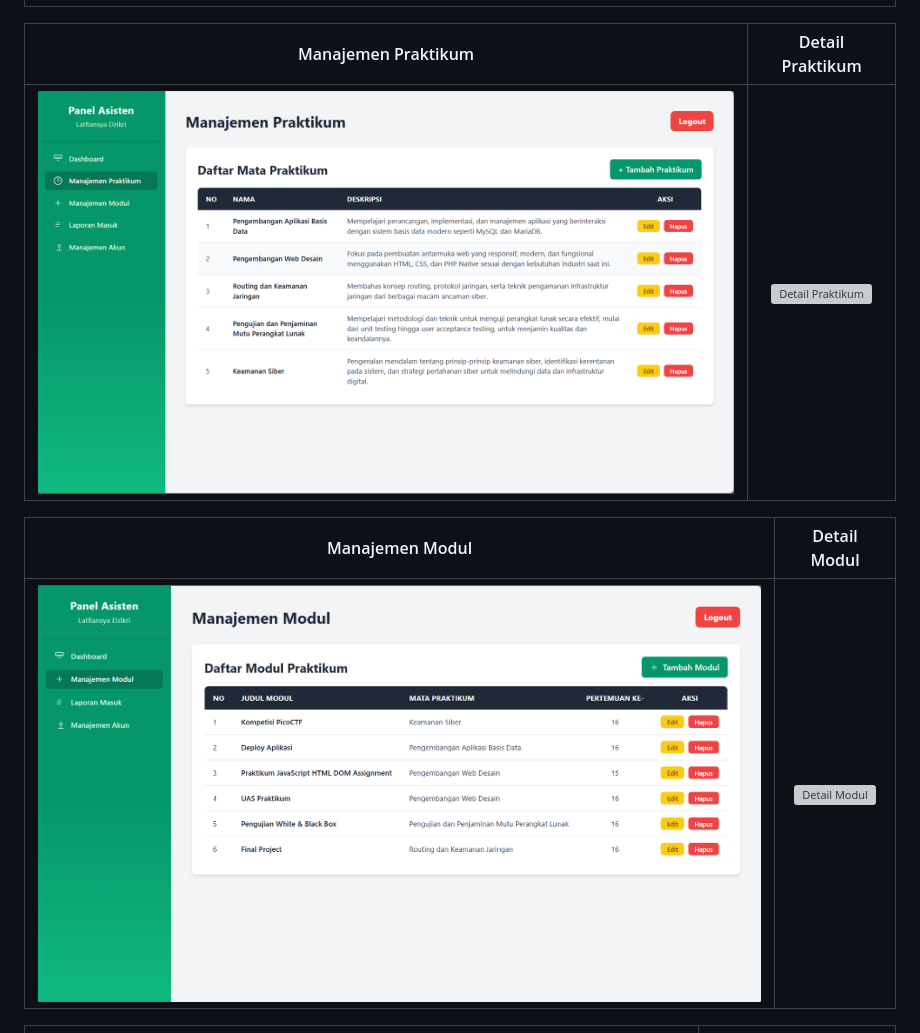
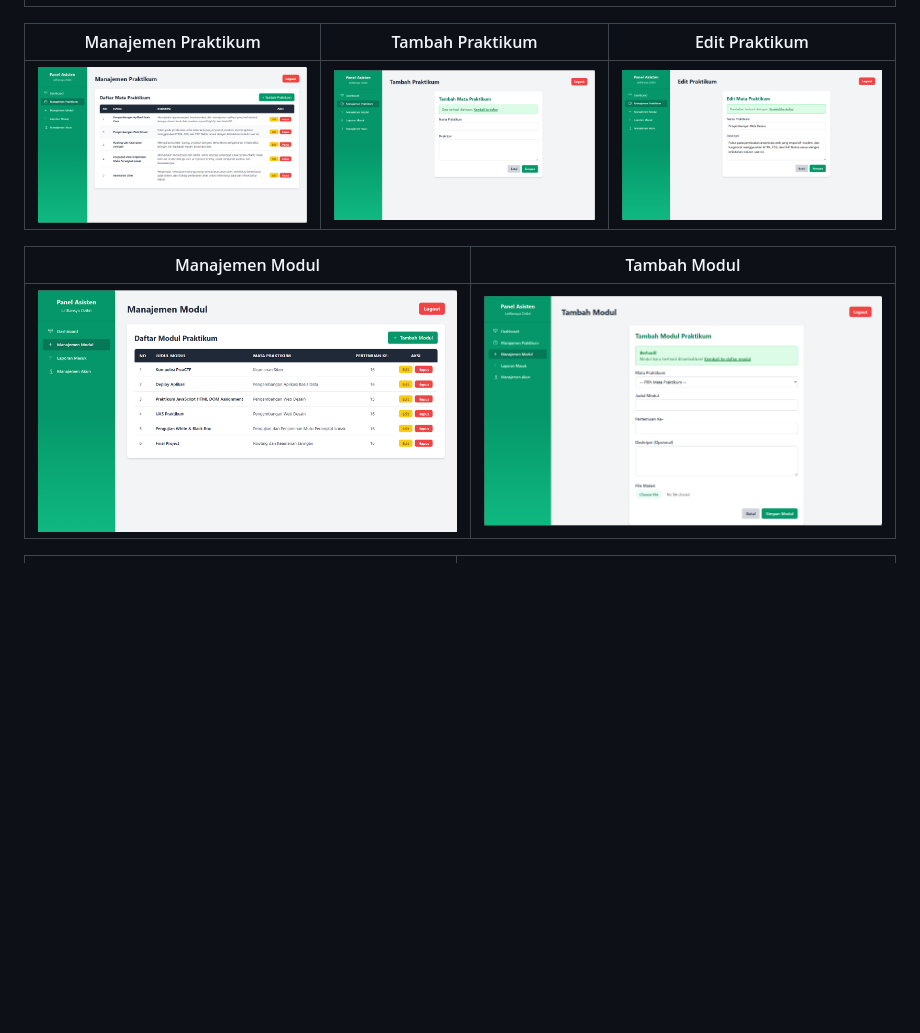
Before and after one commit to Latfiansya/20230140198_UAS_PDW, a Markdown page: README.md, the part around the change. GitHub-like rendering; pictures changed too: screenshots/Edit-Praktikum.png (added), screenshots/Tambah-Praktikum.png (added), screenshots/Tambah-modul.png (added); blank space fills up the shorter version; grey boxes are pictures that could not be loaded.

```diff
--- a/README.md
+++ b/README.md
@@ -47,13 +47,13 @@ Berikut adalah beberapa tangkapan layar dari tampilan aplikasi SIMPRAK.
 | :---: |
 | ![Dashboard Asisten](screenshots/dashboard-asisten.png) |
 
-| Manajemen Praktikum | Detail Praktikum |
+| Manajemen Praktikum | Tambah Praktikum | Edit Praktikum |
+| :---: | :---: | :---: |
+| ![Manajemen Praktikum](screenshots/Manajemen-Praktikum.png) | ![Tambah Praktikum](screenshots/Tambah-Praktikum.png) | ![Edit Praktikum](screenshots/Edit-Praktikum.png) |
+
+| Manajemen Modul | Tambah Modul |
 | :---: | :---: |
-| ![Manajemen Praktikum](screenshots/Manajemen-Praktikum.png) | ![Detail Praktikum](screenshots/Detail-Praktikum.png) |
-
-| Manajemen Modul | Detail Modul |
-| :---: | :---: |
-| ![Manajemen Modul](screenshots/manajemen-modul.png) | ![Detail Modul](screenshots/detail-modul.png) |
+| ![Manajemen Modul](screenshots/manajemen-modul.png) | ![Detail Modul](screenshots/Tambah-modul.png) |
 
 | Laporan Masuk | Detail & Penilaian Laporan |
 | :---: | :---: |
```
Also changed, not shown: screenshots/edit-akun.png (added), screenshots/penilaian-laporan.png (added), 7 other files.
